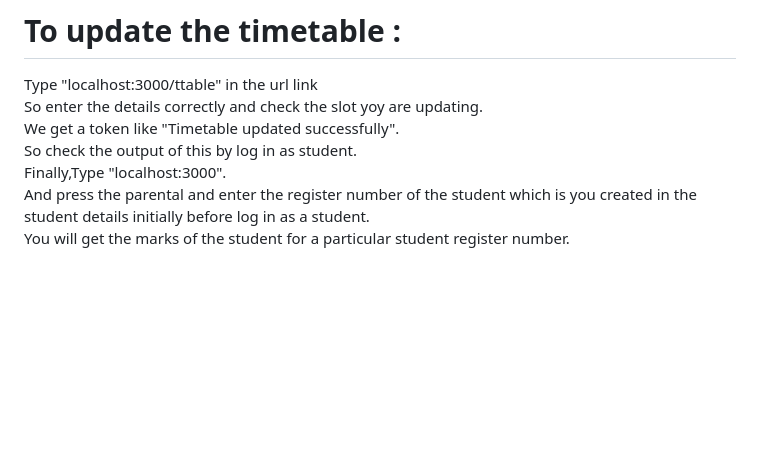
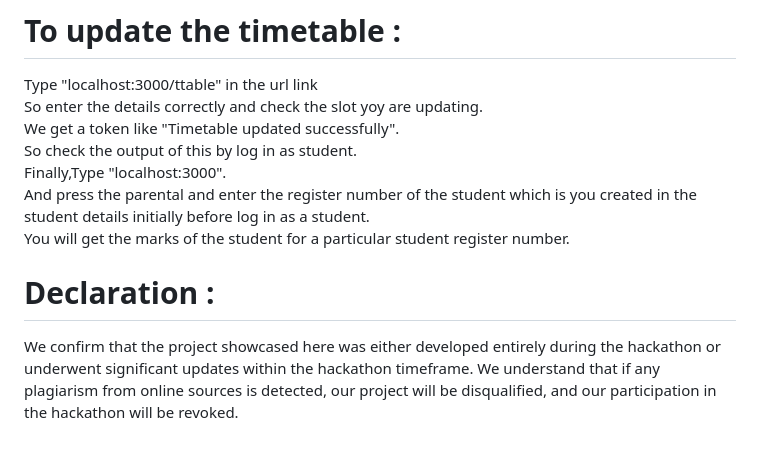
Before and after one commit to SathwikBatchu/Learning-Management-System, a Markdown page: README.md, the part around the change. Rendered like a GitHub page; blank space fills up the shorter version.

```diff
--- a/README.md
+++ b/README.md
@@ -48,3 +48,5 @@ So check the output of this by log in as student.<br>
 Finally,Type "localhost:3000".<br>
 And press the parental and enter the register number of the student which is you created in the student details initially before log in as a student.<br>
 You will get the marks of the student for a particular student register number. <br>
+# Declaration :
+We confirm that the project showcased here was either developed entirely during the hackathon or underwent significant updates within the hackathon timeframe. We understand that if any plagiarism from online sources is detected, our project will be disqualified, and our participation in the hackathon will be revoked.
```
